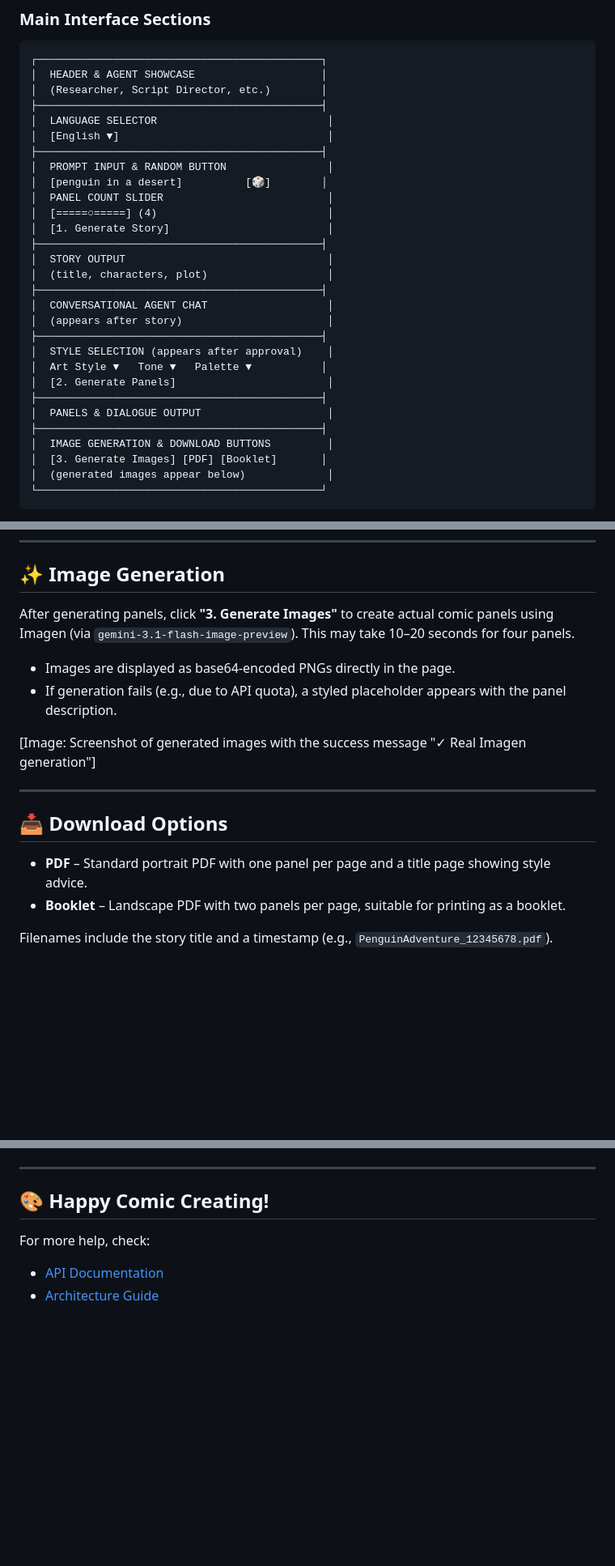
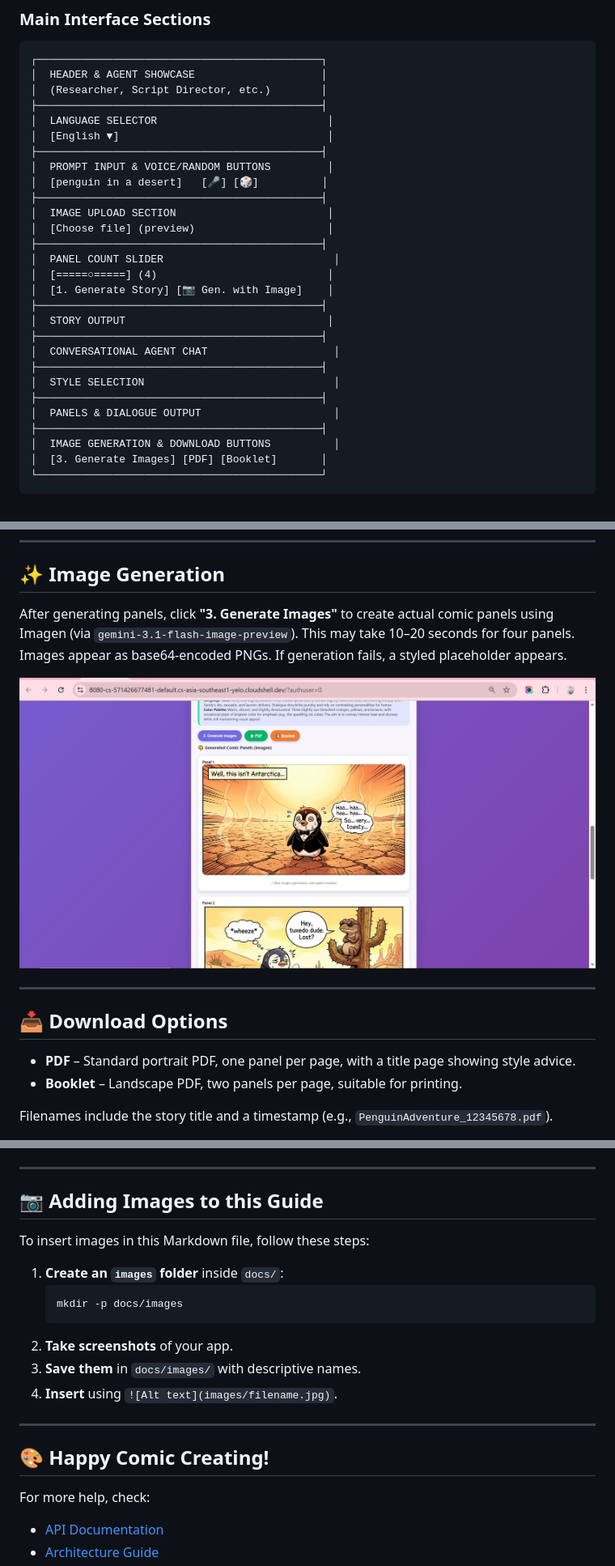
Before and after one commit to RobinaMirbahar/Comic-Studio-Ai, a Markdown page: docs/usage.md, 3 parts joined by grey strips. Shown at 81% size. Rendered like a GitHub page; blank space fills up the shorter version.

````diff
--- a/docs/usage.md
+++ b/docs/usage.md
@@ -225,26 +251,25 @@ graph TD
 │  LANGUAGE SELECTOR                           │
 │  [English ▼]                                 │
 ├─────────────────────────────────────────────┤
-│  PROMPT INPUT & RANDOM BUTTON                │
-│  [penguin in a desert]          [🎲]        │
-│  PANEL COUNT SLIDER                          │
+│  PROMPT INPUT & VOICE/RANDOM BUTTONS         │
+│  [penguin in a desert]   [🎤] [🎲]          │
+├─────────────────────────────────────────────┤
+│  IMAGE UPLOAD SECTION                        │
+│  [Choose file] (preview)                     │
+├─────────────────────────────────────────────┤
+│  PANEL COUNT SLIDER                           │
 │  [=====○=====] (4)                           │
-│  [1. Generate Story]                         │
+│  [1. Generate Story] [📷 Gen. with Image]    │
 ├─────────────────────────────────────────────┤
 │  STORY OUTPUT                                │
-│  (title, characters, plot)                   │
 ├─────────────────────────────────────────────┤
-│  CONVERSATIONAL AGENT CHAT                   │
-│  (appears after story)                       │
+│  CONVERSATIONAL AGENT CHAT                    │
 ├─────────────────────────────────────────────┤
-│  STYLE SELECTION (appears after approval)    │
-│  Art Style ▼   Tone ▼   Palette ▼           │
-│  [2. Generate Panels]                        │
+│  STYLE SELECTION                              │
 ├─────────────────────────────────────────────┤
-│  PANELS & DIALOGUE OUTPUT                    │
+│  PANELS & DIALOGUE OUTPUT                     │
 ├─────────────────────────────────────────────┤
-│  IMAGE GENERATION & DOWNLOAD BUTTONS         │
+│  IMAGE GENERATION & DOWNLOAD BUTTONS          │
 │  [3. Generate Images] [PDF] [Booklet]       │
-│  (generated images appear below)             │
 └─────────────────────────────────────────────┘
 ```
@@ -318,19 +341,16 @@ If you leave any field blank, the AI will decide.
 
 ## ✨ Image Generation
 
-After generating panels, click **"3. Generate Images"** to create actual comic panels using Imagen (via `gemini-3.1-flash-image-preview`). This may take 10–20 seconds for four panels.
+After generating panels, click **"3. Generate Images"** to create actual comic panels using Imagen (via `gemini-3.1-flash-image-preview`). This may take 10–20 seconds for four panels. Images appear as base64-encoded PNGs. If generation fails, a styled placeholder appears.
 
-- Images are displayed as base64-encoded PNGs directly in the page.
-- If generation fails (e.g., due to API quota), a styled placeholder appears with the panel description.
-
-[Image: Screenshot of generated images with the success message "✓ Real Imagen generation"]
+![Generated images with success message](images/imagesgenerated.jpg)
 
 ---
 
 ## 📥 Download Options
 
-- **PDF** – Standard portrait PDF with one panel per page and a title page showing style advice.
-- **Booklet** – Landscape PDF with two panels per page, suitable for printing as a booklet.
+- **PDF** – Standard portrait PDF, one panel per page, with a title page showing style advice.
+- **Booklet** – Landscape PDF, two panels per page, suitable for printing.
 
 Filenames include the story title and a timestamp (e.g., `PenguinAdventure_12345678.pdf`).
 
@@ -493,7 +524,19 @@ RTL (right-to-left) layout is automatically applied for Arabic and Urdu.
 
 ---
 
+## 📷 Adding Images to this Guide
 
+To insert images in this Markdown file, follow these steps:
+
+1. **Create an `images` folder** inside `docs/`:
+   ```bash
+   mkdir -p docs/images
+   ```
+2. **Take screenshots** of your app.
+3. **Save them** in `docs/images/` with descriptive names.
+4. **Insert** using `![Alt text](images/filename.jpg)`.
+
+---
 
 ## 🎨 **Happy Comic Creating!**
 
````
Also changed, not shown: other parts of docs/usage.md (+94 -61 lines).
